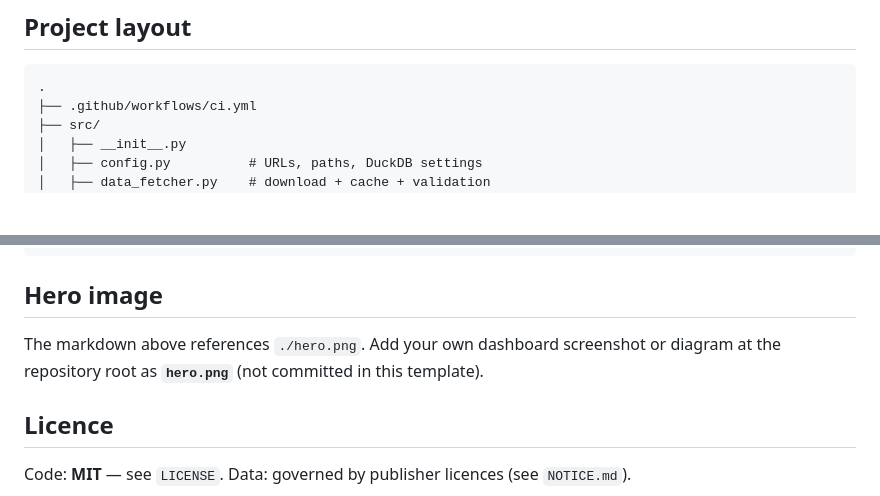
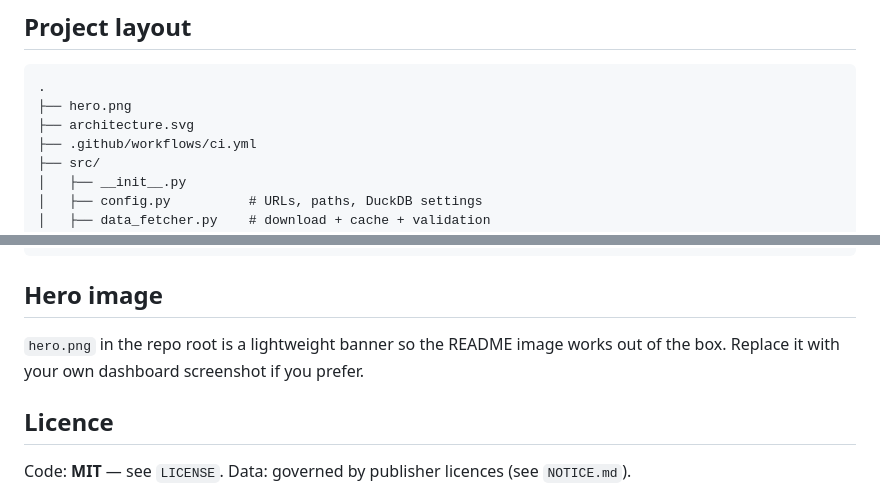
Before and after one commit to tgollogly/uk-macro-analytics-engine, a Markdown page: README.md, 2 parts joined by grey strips. GitHub-like rendering; blank space fills up the shorter version.

````diff
--- a/README.md
+++ b/README.md
@@ -50,6 +37,8 @@ flowchart LR
 
 ```
 .
+├── hero.png
+├── architecture.svg
 ├── .github/workflows/ci.yml
 ├── src/
 │   ├── __init__.py
@@ -133,7 +122,7 @@ pytest -q
 
 ## Hero image
 
-The markdown above references `./hero.png`. Add your own dashboard screenshot or diagram at the repository root as **`hero.png`** (not committed in this template).
+`hero.png` in the repo root is a lightweight banner so the README image works out of the box. Replace it with your own dashboard screenshot if you prefer.
 
 ## Licence
 
````
Also changed, not shown: other parts of README.md (+10 -23 lines), hero.png (added), 1 other file.
